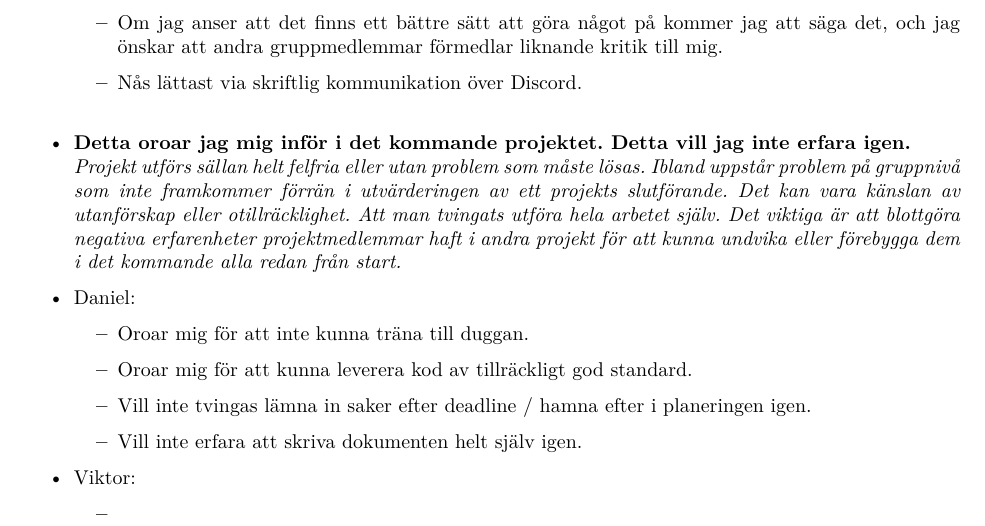
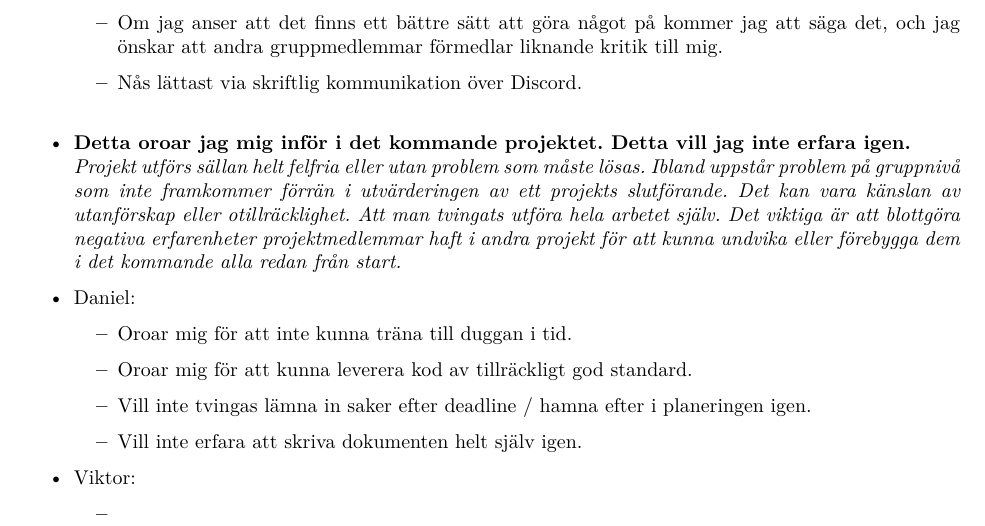
Before and after one commit to DanielFredrikBerg/TDP005_Cpp_Game_Project, a LaTeX document (gruppkontrakt/gruppkontrakt.tex): part of page 3 of 6, cut so that both start at the same text. Compiled offline with XeLaTeX.

Commit message:
lagt till orosmoment, bara Om jag tycker något inte fungerar kvar

```diff
--- a/gruppkontrakt/gruppkontrakt.tex
+++ b/gruppkontrakt/gruppkontrakt.tex
@@ -77,7 +77,7 @@ Ver. & Revisionsbeskrivning & Datum \\\hline
 
 \item Daniel:
   \begin{itemize}
-  \item Oroar mig för att inte kunna träna till duggan.
+  \item Oroar mig för att inte kunna träna till duggan i tid.
   \item Oroar mig för att kunna leverera kod av tillräckligt god standard.
   \item Vill inte tvingas lämna in saker efter deadline / hamna efter i planeringen igen.
   \item Vill inte erfara att skriva dokumenten helt själv igen.
```
